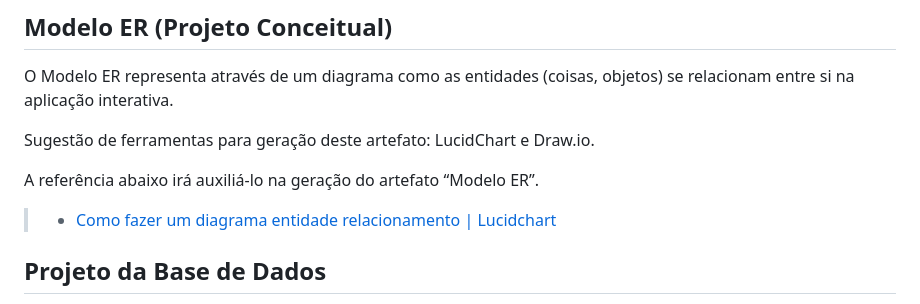
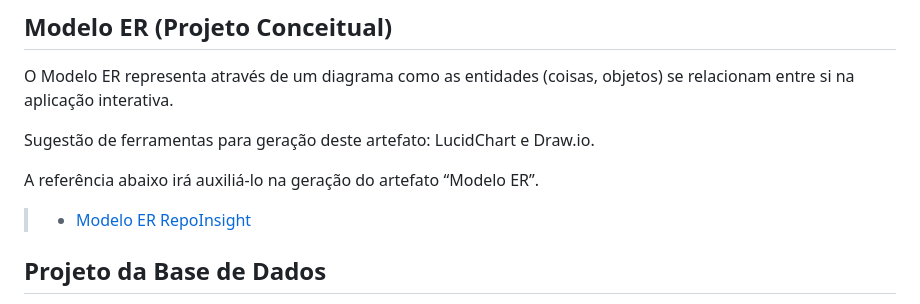
Before and after one commit to ICEI-PUC-Minas-PMV-ADS/pmv-ads-2024-1-e2-proj-int-t6-repoinsight, a Markdown page: docs/05-Arquitetura da Solução.md, the part around the change. Rendered like a GitHub page.

Commit message:
adição do mer

```diff
--- a/docs/05-Arquitetura da Solução.md
+++ b/docs/05-Arquitetura da Solução.md
@@ -21,7 +21,7 @@ Sugestão de ferramentas para geração deste artefato: LucidChart e Draw.io.
 
 A referência abaixo irá auxiliá-lo na geração do artefato “Modelo ER”.
 
-> - [Como fazer um diagrama entidade relacionamento | Lucidchart](https://www.lucidchart.com/pages/pt/como-fazer-um-diagrama-entidade-relacionamento)
+> - [Modelo ER RepoInsight](img/MER.jpg)
 
 ## Projeto da Base de Dados
 
```
Also changed, not shown: docs/img/MER.jpg (added).
